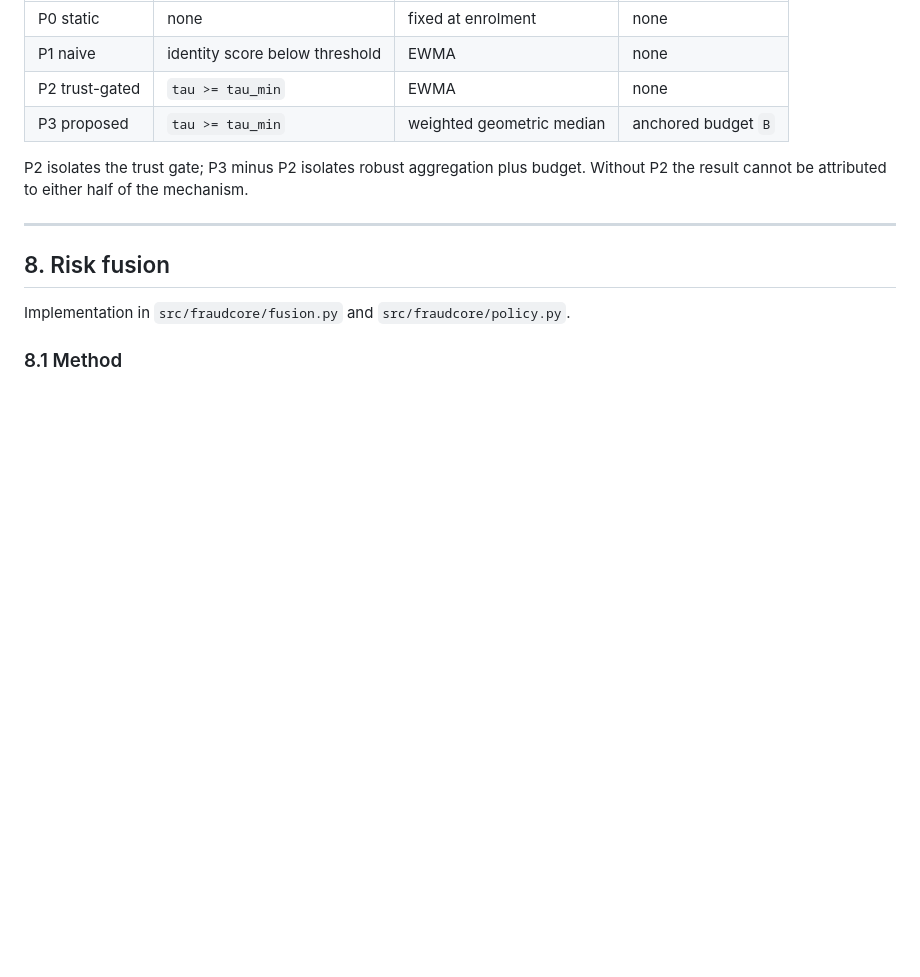
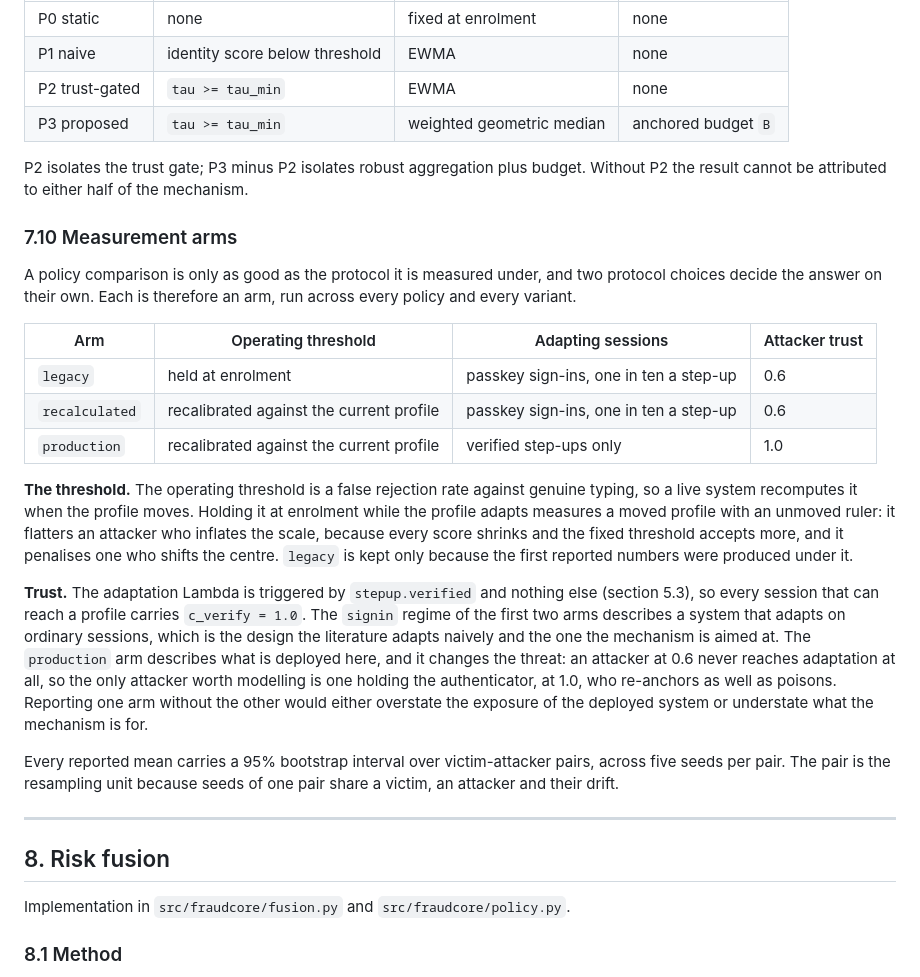
Before and after one commit to Adityashukla2006/personal-fraud-detection-using-behavioural-biometrics, a Markdown page: docs/architecture.md, the part around the change. Rendered like a GitHub page; blank space fills up the shorter version.

Commit message:
docs(adaptation): document the poisoning measurement arms

```diff
--- a/docs/architecture.md
+++ b/docs/architecture.md
@@ -347,6 +347,22 @@ This is a cost argument supported by measurement, not a proof, and is reported a
 
 P2 isolates the trust gate; P3 minus P2 isolates robust aggregation plus budget. Without P2 the result cannot be attributed to either half of the mechanism.
 
+### 7.10 Measurement arms
+
+A policy comparison is only as good as the protocol it is measured under, and two protocol choices decide the answer on their own. Each is therefore an arm, run across every policy and every variant.
+
+| Arm | Operating threshold | Adapting sessions | Attacker trust |
+|---|---|---|---|
+| `legacy` | held at enrolment | passkey sign-ins, one in ten a step-up | 0.6 |
+| `recalculated` | recalibrated against the current profile | passkey sign-ins, one in ten a step-up | 0.6 |
+| `production` | recalibrated against the current profile | verified step-ups only | 1.0 |
+
+**The threshold.** The operating threshold is a false rejection rate against genuine typing, so a live system recomputes it when the profile moves. Holding it at enrolment while the profile adapts measures a moved profile with an unmoved ruler: it flatters an attacker who inflates the scale, because every score shrinks and the fixed threshold accepts more, and it penalises one who shifts the centre. `legacy` is kept only because the first reported numbers were produced under it.
+
+**Trust.** The adaptation Lambda is triggered by `stepup.verified` and nothing else (section 5.3), so every session that can reach a profile carries `c_verify = 1.0`. The `signin` regime of the first two arms describes a system that adapts on ordinary sessions, which is the design the literature adapts naively and the one the mechanism is aimed at. The `production` arm describes what is deployed here, and it changes the threat: an attacker at 0.6 never reaches adaptation at all, so the only attacker worth modelling is one holding the authenticator, at 1.0, who re-anchors as well as poisons. Reporting one arm without the other would either overstate the exposure of the deployed system or understate what the mechanism is for.
+
+Every reported mean carries a 95% bootstrap interval over victim-attacker pairs, across five seeds per pair. The pair is the resampling unit because seeds of one pair share a victim, an attacker and their drift.
+
 ---
 
 ## 8. Risk fusion
```
